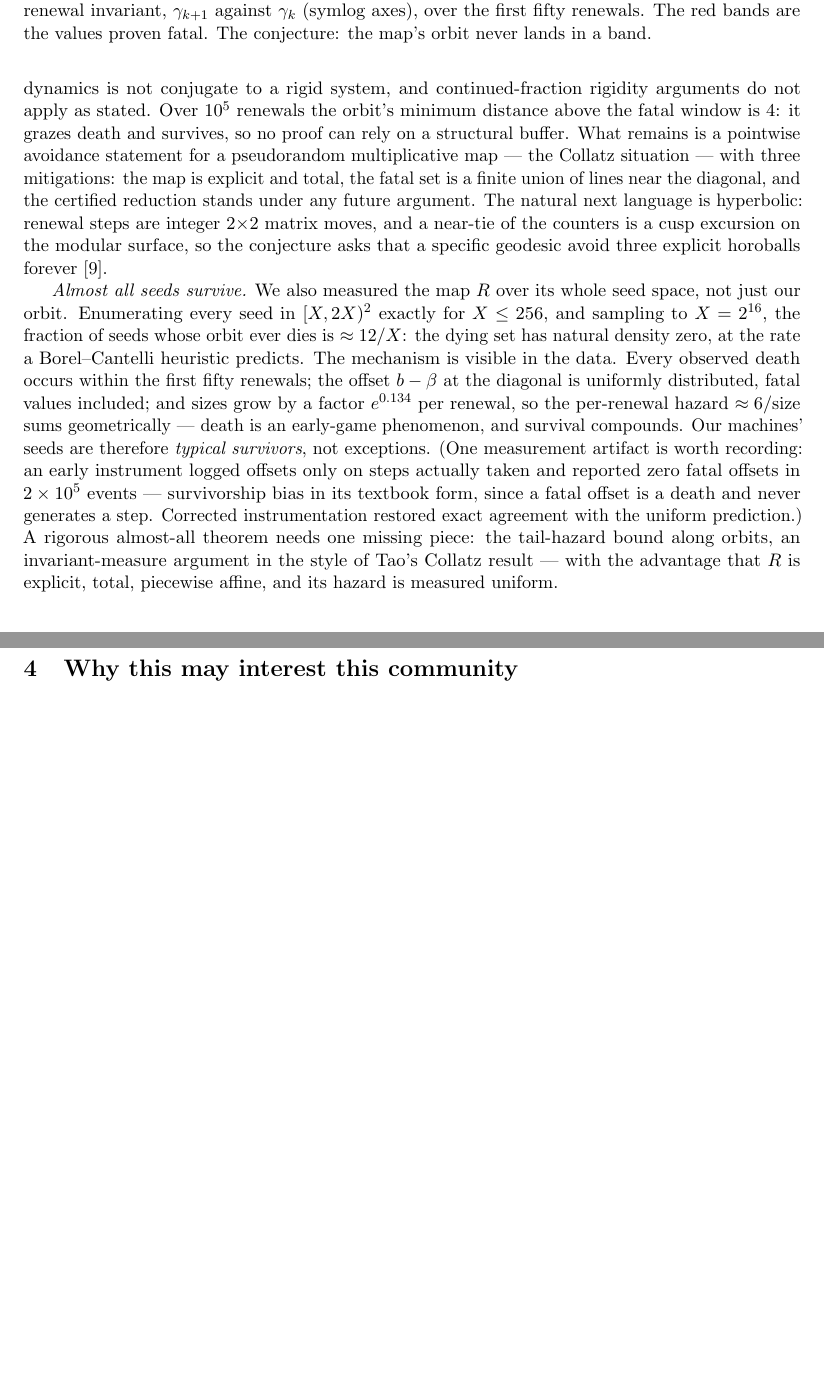
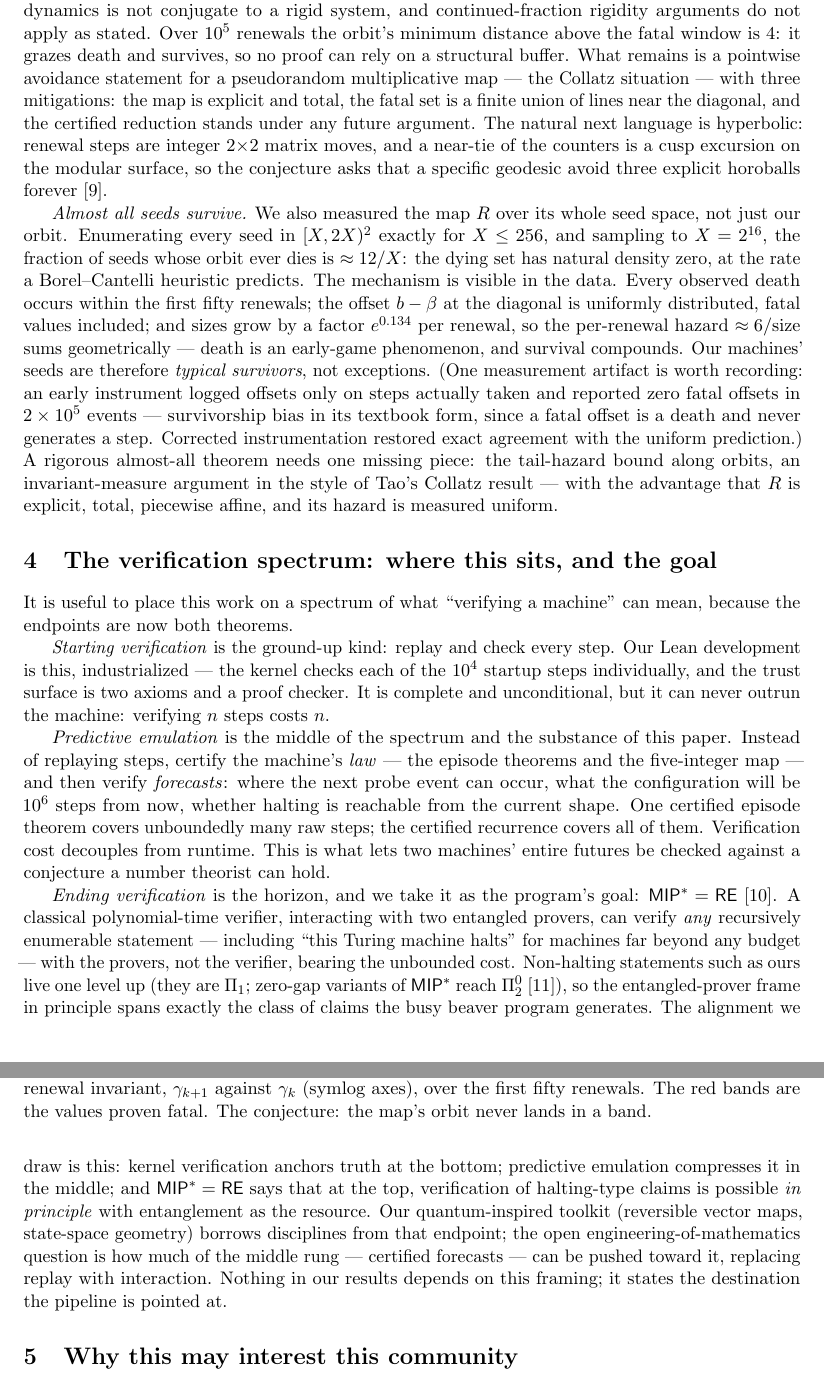
Before and after one commit to Enan456/bbchallenge-proofs, a LaTeX paper (docs/submissions/deepmath2026/deepmath2026.tex): two parts of pages 5 and 6 of 6 before the commit and two parts of pages 5 and 6 of 7 after it, joined at a grey line, cut so that both start at the same text, the shorter picture padded with empty space. Compiled offline with pdfLaTeX.

Commit message:
docs(bb6): DeepMath v7 — MIP*=RE as the program's verification goal
New section 'The verification spectrum': starting verification (kernel
replay, cost = runtime), predictive emulation (certified laws and
forecasts — this paper, cost decoupled from runtime), and ending
verification (MIP*=RE: entangled-prover verification of halting-type
claims; zero-gap variants reach Pi^0_2, covering non-halting). JNVWY
and Mousavi–Nezhadi–Yuen cited; abstract, keywords updated.

Co-Authored-By: Claude Fable 5 <noreply@anthropic.com>

```diff
--- a/docs/submissions/deepmath2026/deepmath2026.tex
+++ b/docs/submissions/deepmath2026/deepmath2026.tex
@@ -294,6 +298,50 @@ lands in a band.}
 \label{fig:gamma}
 \end{figure}
 
+\section{The verification spectrum: where this sits, and the goal}
+It is useful to place this work on a spectrum of what ``verifying a
+machine'' can mean, because the endpoints are now both theorems.
+
+\emph{Starting verification} is the ground-up kind: replay and check
+every step. Our Lean development is this, industrialized --- the
+kernel checks each of the $10^{4}$ startup steps individually, and the
+trust surface is two axioms and a proof checker. It is complete and
+unconditional, but it can never outrun the machine: verifying $n$
+steps costs $n$.
+
+\emph{Predictive emulation} is the middle of the spectrum and the
+substance of this paper. Instead of replaying steps, certify the
+machine's \emph{law} --- the episode theorems and the five-integer
+map --- and then verify \emph{forecasts}: where the next probe event
+can occur, what the configuration will be $10^{6}$ steps from now,
+whether halting is reachable from the current shape. One certified
+episode theorem covers unboundedly many raw steps; the certified
+recurrence covers all of them. Verification cost decouples from
+runtime. This is what lets two machines' entire futures be checked
+against a conjecture a number theorist can hold.
+
+\emph{Ending verification} is the horizon, and we take it as the
+program's goal: $\mathsf{MIP}^{*} = \mathsf{RE}$
+\cite{mipre}. A classical polynomial-time verifier, interacting with
+two entangled provers, can verify \emph{any} recursively enumerable
+statement --- including ``this Turing machine halts'' for machines far
+beyond any budget --- with the provers, not the verifier, bearing the
+unbounded cost. Non-halting statements such as ours live one level up
+(they are $\Pi_{1}$; zero-gap variants of $\mathsf{MIP}^{*}$ reach
+$\Pi_{2}^{0}$ \cite{mnyu}), so the entangled-prover frame in
+principle spans exactly the class of claims the busy beaver program
+generates. The alignment we draw is this: kernel verification anchors
+truth at the bottom; predictive emulation compresses it in the middle;
+and $\mathsf{MIP}^{*} = \mathsf{RE}$ says that at the top,
+verification of halting-type claims is possible \emph{in principle}
+with entanglement as the resource. Our quantum-inspired toolkit
+(reversible vector maps, state-space geometry) borrows disciplines
+from that endpoint; the open engineering-of-mathematics question is
+how much of the middle rung --- certified forecasts --- can be pushed
+toward it, replacing replay with interaction. Nothing in our results
+depends on this framing; it states the destination the pipeline is
+pointed at.
+
 \section{Why this may interest this community}
 Two reasons. The first is the workflow. This project is an instance of
 the emerging human--AI--kernel pattern in mathematics --- AI systems
```
Also changed, not shown: docs/submissions/deepmath2026/form-fields.md (+2 -2 lines), docs/submissions/deepmath2026/deepmath2026.pdf, docs/submissions/deepmath2026/deepmath2026.tex (11 more changed lines).
